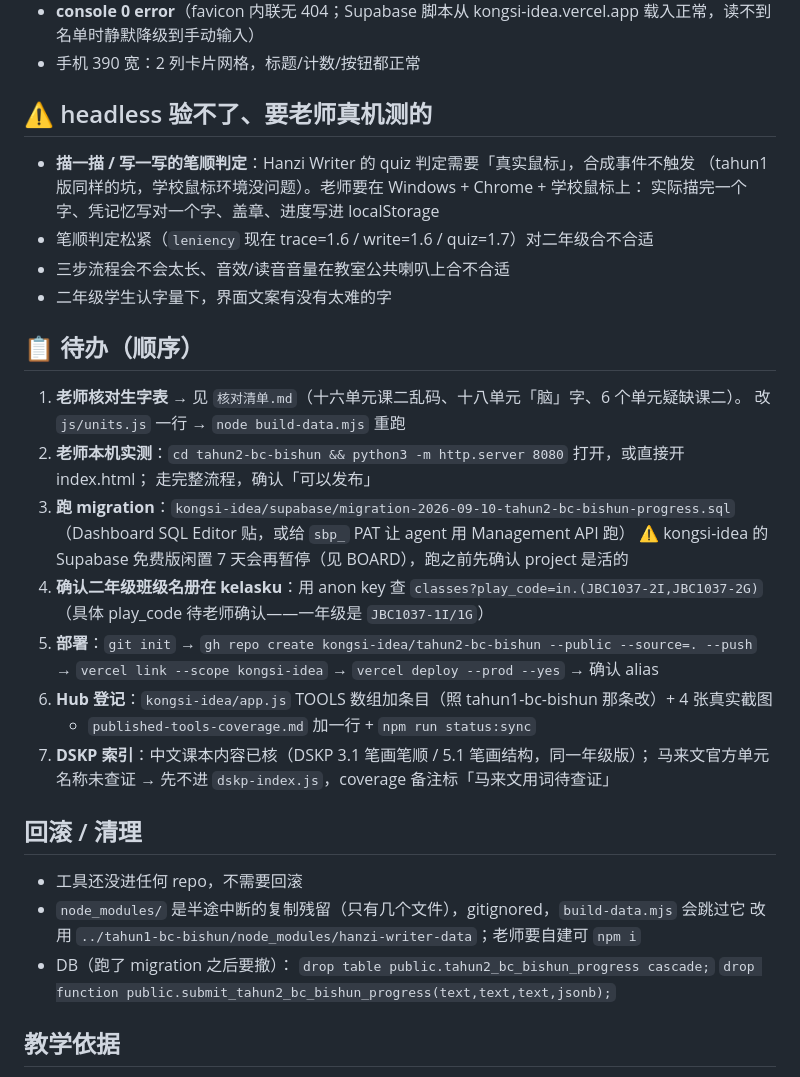
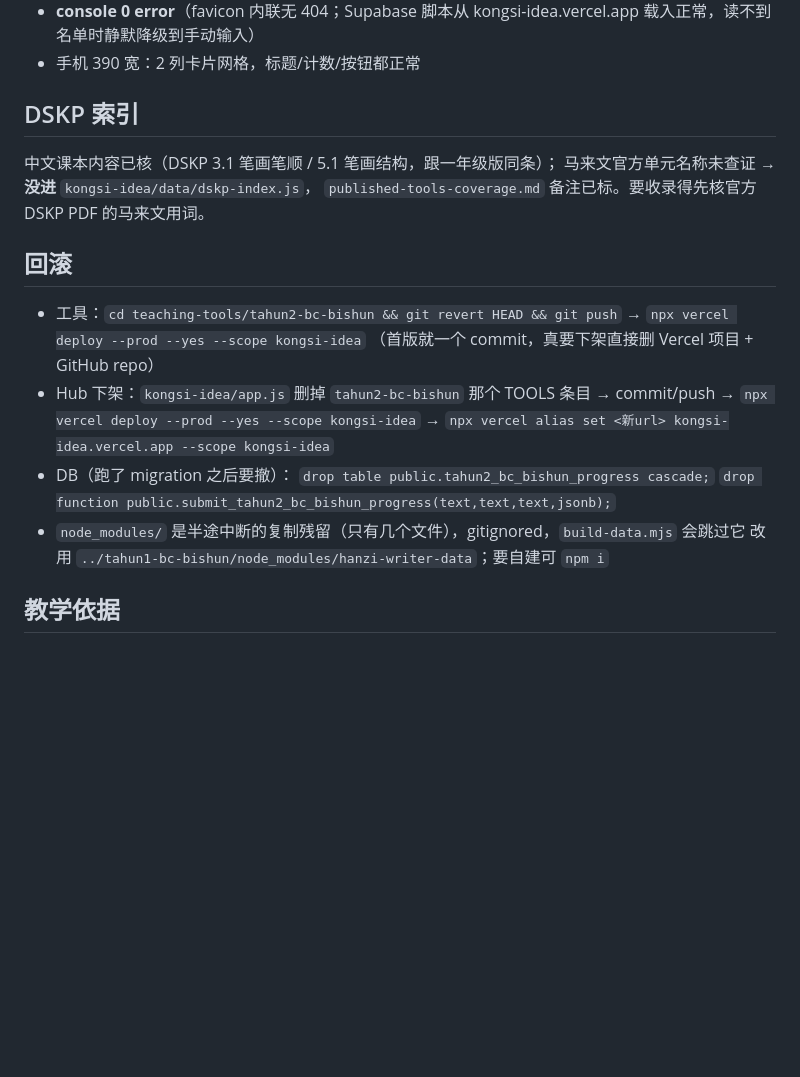
Before and after one commit to kongsi-idea/tahun2-bc-bishun, a Markdown page: handoff.md, the part around one of its changes. Rendered like a GitHub page; blank space fills up the shorter version.

```diff
--- a/handoff.md
+++ b/handoff.md
@@ -39,38 +65,23 @@
 - **console 0 error**（favicon 内联无 404；Supabase 脚本从 kongsi-idea.vercel.app 载入正常，读不到名单时静默降级到手动输入）
 - 手机 390 宽：2 列卡片网格，标题/计数/按钮都正常
 
-## ⚠️ headless 验不了、要老师真机测的
-- **描一描 / 写一写的笔顺判定**：Hanzi Writer 的 quiz 判定需要「真实鼠标」，合成事件不触发
-  （tahun1 版同样的坑，学校鼠标环境没问题）。老师要在 Windows + Chrome + 学校鼠标上：
-  实际描完一个字、凭记忆写对一个字、盖章、进度写进 localStorage
-- 笔顺判定松紧（`leniency` 现在 trace=1.6 / write=1.6 / quiz=1.7）对二年级合不合适
-- 三步流程会不会太长、音效/读音音量在教室公共喇叭上合不合适
-- 二年级学生认字量下，界面文案有没有太难的字
+## DSKP 索引
+中文课本内容已核（DSKP 3.1 笔画笔顺 / 5.1 笔画结构，跟一年级版同条）；
+马来文官方单元名称未查证 → **没进** `kongsi-idea/data/dskp-index.js`，
+`published-tools-coverage.md` 备注已标。要收录得先核官方 DSKP PDF 的马来文用词。
 
-## 📋 待办（顺序）
-1. **老师核对生字表** → 见 `核对清单.md`（十六单元课二乱码、十八单元「脑」字、6 个单元疑缺课二）。
-   改 `js/units.js` 一行 → `node build-data.mjs` 重跑
-2. **老师本机实测**：`cd tahun2-bc-bishun && python3 -m http.server 8080` 打开，或直接开 index.html；
-   走完整流程，确认「可以发布」
-3. **跑 migration**：`kongsi-idea/supabase/migration-2026-09-10-tahun2-bc-bishun-progress.sql`
-   （Dashboard SQL Editor 贴，或给 `sbp_` PAT 让 agent 用 Management API 跑）
-   ⚠️ kongsi-idea 的 Supabase 免费版闲置 7 天会再暂停（见 BOARD），跑之前先确认 project 是活的
-4. **确认二年级班级名册在 kelasku**：用 anon key 查 `classes?play_code=in.(JBC1037-2I,JBC1037-2G)`
-   （具体 play_code 待老师确认——一年级是 `JBC1037-1I/1G`）
-5. **部署**：`git init` → `gh repo create kongsi-idea/tahun2-bc-bishun --public --source=. --push`
-   → `vercel link --scope kongsi-idea` → `vercel deploy --prod --yes` → 确认 alias
-6. **Hub 登记**：`kongsi-idea/app.js` TOOLS 数组加条目（照 tahun1-bc-bishun 那条改）+ 4 张真实截图
-   + `published-tools-coverage.md` 加一行 + `npm run status:sync`
-7. **DSKP 索引**：中文课本内容已核（DSKP 3.1 笔画笔顺 / 5.1 笔画结构，同一年级版）；
-   马来文官方单元名称未查证 → 先不进 `dskp-index.js`，coverage 备注标「马来文用词待查证」
-
-## 回滚 / 清理
-- 工具还没进任何 repo，不需要回滚
-- `node_modules/` 是半途中断的复制残留（只有几个文件），gitignored，`build-data.mjs` 会跳过它
-  改用 `../tahun1-bc-bishun/node_modules/hanzi-writer-data`；老师要自建可 `npm i`
+## 回滚
+- 工具：`cd teaching-tools/tahun2-bc-bishun && git revert HEAD && git push`
+  → `npx vercel deploy --prod --yes --scope kongsi-idea`
+  （首版就一个 commit，真要下架直接删 Vercel 项目 + GitHub repo）
+- Hub 下架：`kongsi-idea/app.js` 删掉 `tahun2-bc-bishun` 那个 TOOLS 条目 → commit/push →
+  `npx vercel deploy --prod --yes --scope kongsi-idea` →
+  `npx vercel alias set <新url> kongsi-idea.vercel.app --scope kongsi-idea`
 - DB（跑了 migration 之后要撤）：
   `drop table public.tahun2_bc_bishun_progress cascade;`
   `drop function public.submit_tahun2_bc_bishun_progress(text,text,text,jsonb);`
+- `node_modules/` 是半途中断的复制残留（只有几个文件），gitignored，`build-data.mjs` 会跳过它
+  改用 `../tahun1-bc-bishun/node_modules/hanzi-writer-data`；要自建可 `npm i`
 
 ## 教学依据
 - DSKP：3.1（笔画笔顺、田字格正楷）、5.1（笔画结构）——跟一年级版同条，二年级继续练
```
Also changed, not shown: other parts of handoff.md (+28 -2 lines).
